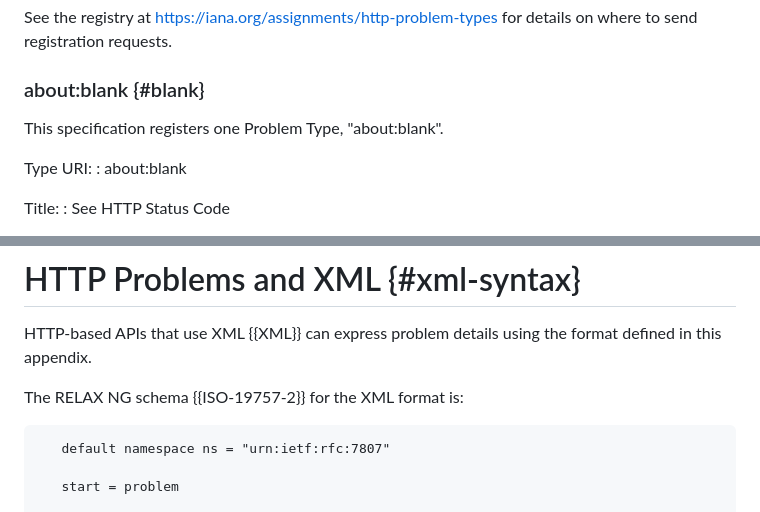
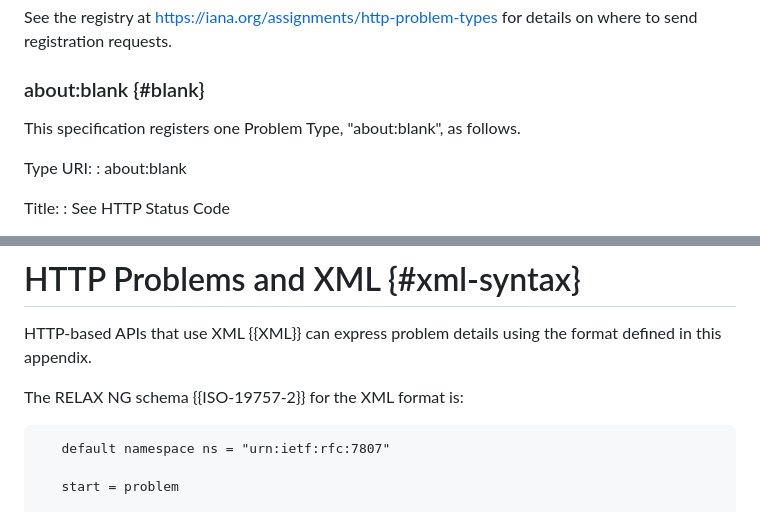
Before and after one commit to ietf-wg-httpapi/rfc7807bis, a Markdown page: draft-ietf-httpapi-rfc7807bis.md, 2 parts joined by grey strips. Rendered like a GitHub page.

Commit message:
More RPC nits

```diff
--- a/draft-ietf-httpapi-rfc7807bis.md
+++ b/draft-ietf-httpapi-rfc7807bis.md
@@ -338,7 +338,7 @@ See the registry at <https://iana.org/assignments/http-problem-types> for detail
 
 ### about:blank {#blank}
 
-This specification registers one Problem Type, "about:blank".
+This specification registers one Problem Type, "about:blank", as follows.
 
 Type URI:
 : about:blank
@@ -397,7 +397,7 @@ HTTP-based APIs that use XML {{XML}} can express problem details using the forma
 
 The RELAX NG schema {{ISO-19757-2}} for the XML format is:
 
-~~~ relax-ng-compact-syntax
+~~~ rnc
    default namespace ns = "urn:ietf:rfc:7807"
 
    start = problem
```
Also changed, not shown: other parts of draft-ietf-httpapi-rfc7807bis.md (+1 -1 lines).
